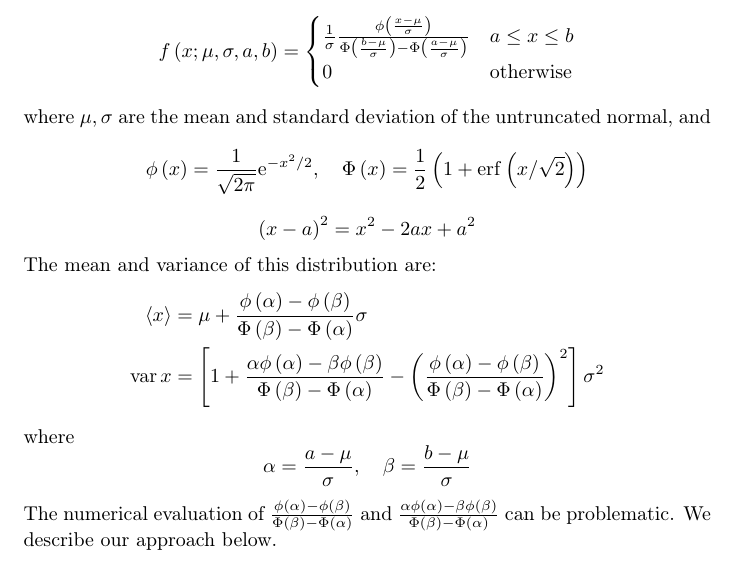
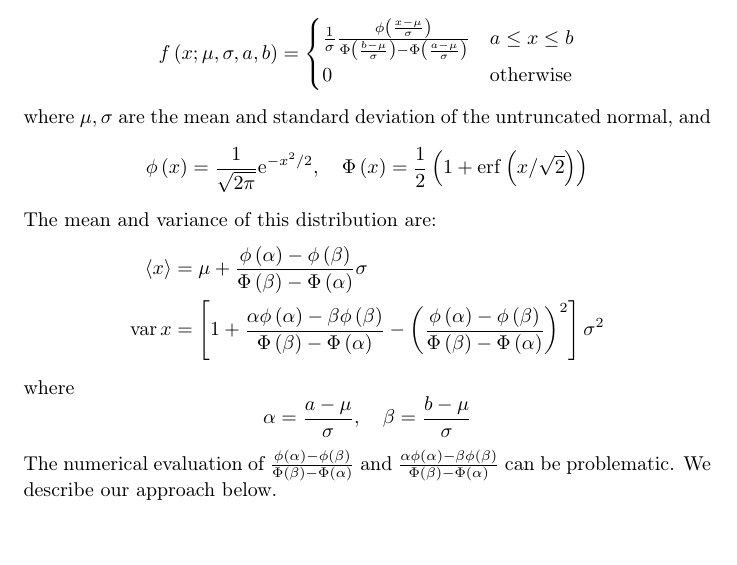
Before and after one commit to cossio/TruncatedNormal.jl, a LaTeX document (notes/normal.tex): part of page 1 of 2, cut so that both start at the same text. Compiled offline with pdfLaTeX.

Commit message:
fix notes again

```diff
--- a/notes/normal.tex
+++ b/notes/normal.tex
@@ -23,9 +23,6 @@ where $\mu,\sigma$ are the mean and standard deviation of the untruncated
 normal, and
 \[
 \phi\left(x\right)=\frac{1}{\sqrt{2\pi}}\mathrm{e}^{-x^{2}/2},\quad\Phi\left(x\right)=\frac{1}{2}\left(1+\mathrm{erf}\left(x/\sqrt{2}\right)\right)
-\]
-\[
-\left(x-a\right)^{2}=x^{2}-2ax+a^{2}
 \]
 The mean and variance of this distribution are:
 \begin{align*}
```
Also changed, not shown: notes/normal.pdf.
